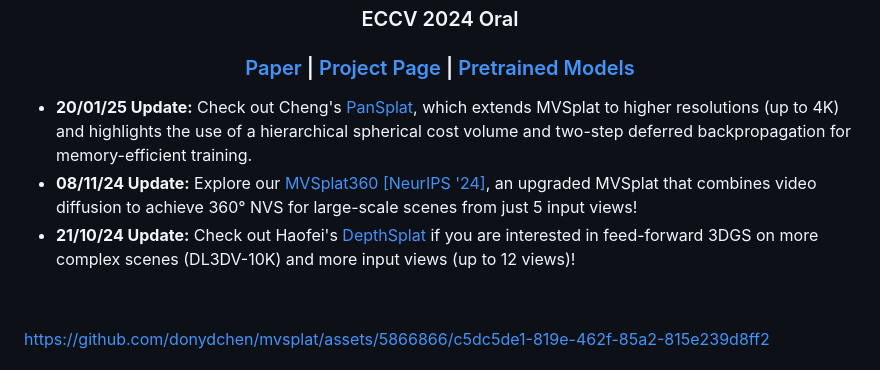
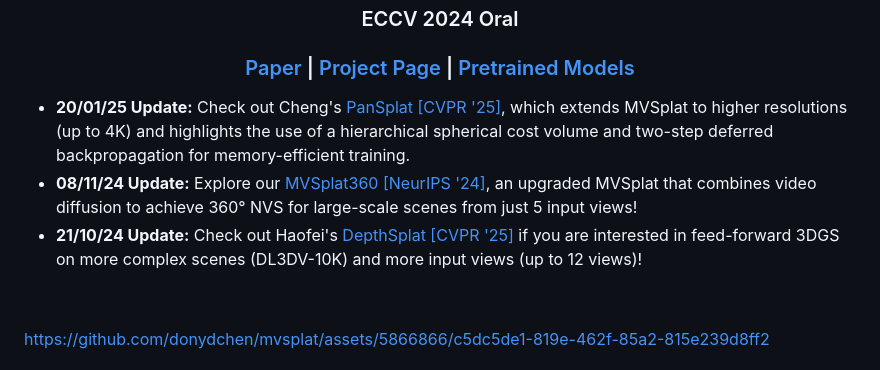
Before and after one commit to donydchen/mvsplat, a Markdown page: README.md, the part around the change. Drawn GitHub-style.

```diff
--- a/README.md
+++ b/README.md
@@ -28,9 +28,9 @@
   </div> -->
 
 <ul>
-<li><b>20/01/25 Update:</b> Check out Cheng's <a href="https://github.com/chengzhag/PanSplat">PanSplat</a>, which extends MVSplat to higher resolutions (up to 4K) and highlights the use of a hierarchical spherical cost volume and two-step deferred backpropagation for memory-efficient training. </li>
+<li><b>20/01/25 Update:</b> Check out Cheng's <a href="https://github.com/chengzhag/PanSplat">PanSplat [CVPR '25]</a>, which extends MVSplat to higher resolutions (up to 4K) and highlights the use of a hierarchical spherical cost volume and two-step deferred backpropagation for memory-efficient training. </li>
 <li><b>08/11/24 Update:</b> Explore our <a href="https://github.com/donydchen/mvsplat360">MVSplat360 [NeurIPS '24]</a>, an upgraded MVSplat that combines video diffusion to achieve 360° NVS for large-scale scenes from just 5 input views! </li>
-<li><b>21/10/24 Update:</b> Check out Haofei's <a href="https://github.com/cvg/depthsplat">DepthSplat</a> if you are interested in feed-forward 3DGS on more complex scenes (DL3DV-10K) and more input views (up to 12 views)!</li>
+<li><b>21/10/24 Update:</b> Check out Haofei's <a href="https://github.com/cvg/depthsplat">DepthSplat [CVPR '25]</a> if you are interested in feed-forward 3DGS on more complex scenes (DL3DV-10K) and more input views (up to 12 views)!</li>
 </ul>
 <br>
 </p>
```
